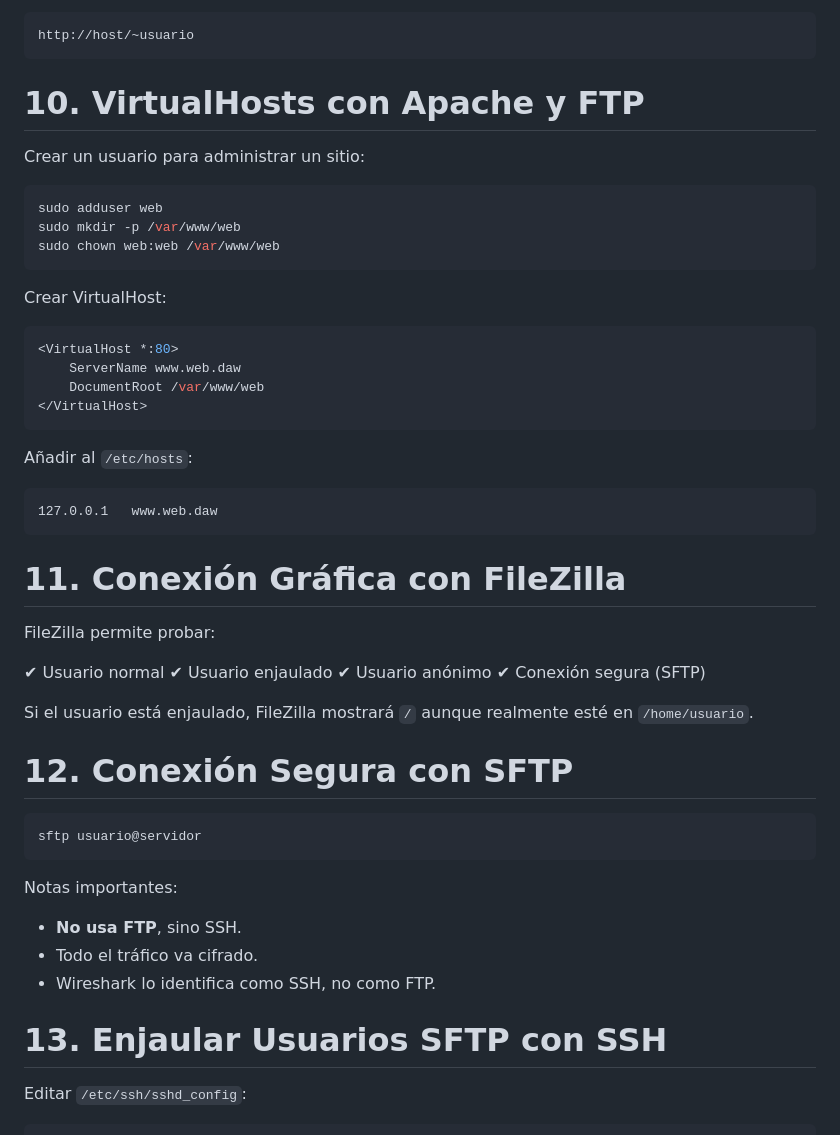
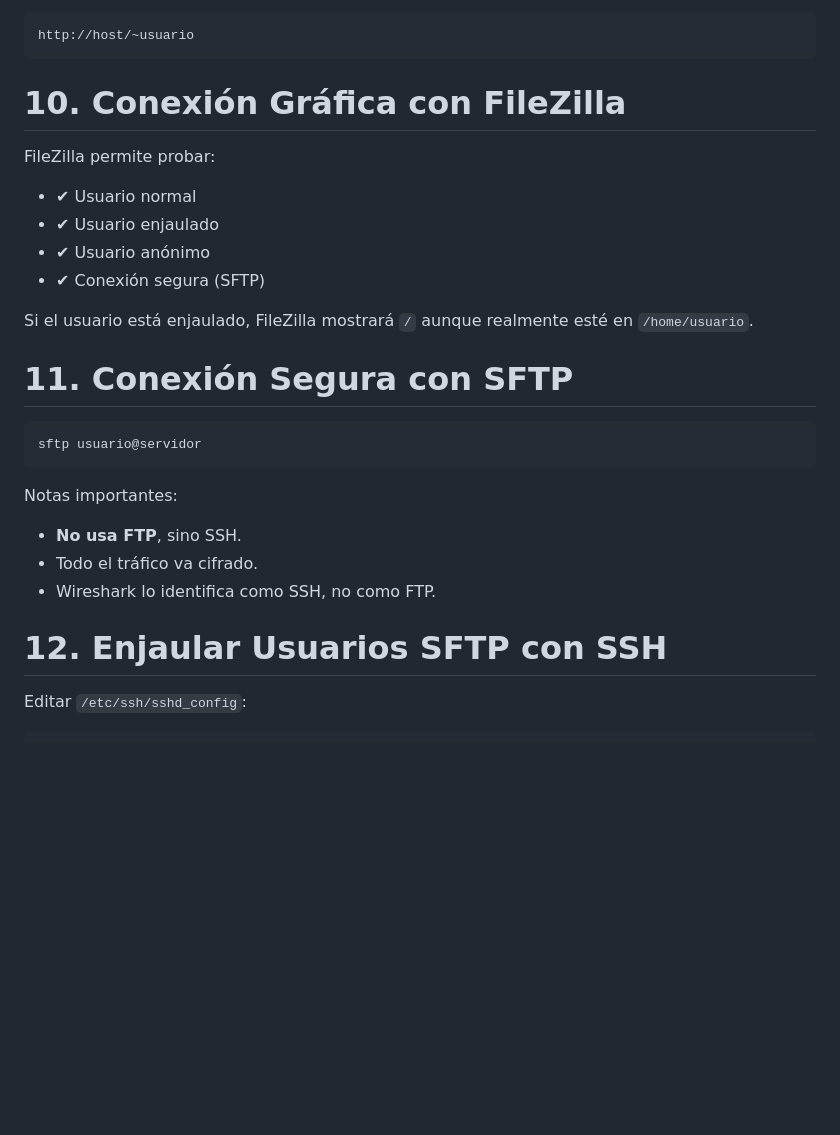
Before and after one commit to aaroncano2006/rxnwashere_apuntes_ftp, a Markdown page: README.md, the part around the change printed below. Rendered like a GitHub page; blank space fills up the shorter version.

````diff
--- a/README.md
+++ b/README.md
@@ -202,45 +224,19 @@ URL de acceso:
 http://host/~usuario
 ```
 
-# 10. VirtualHosts con Apache y FTP
-
-Crear un usuario para administrar un sitio:
-
-```bash
-sudo adduser web
-sudo mkdir -p /var/www/web
-sudo chown web:web /var/www/web
-```
-
-Crear VirtualHost:
-
-```conf
-<VirtualHost *:80>
-    ServerName www.web.daw
-    DocumentRoot /var/www/web
-</VirtualHost>
-```
-
-Añadir al `/etc/hosts`:
-
-```
-127.0.0.1   www.web.daw
-```
-
-
-# 11. Conexión Gráfica con FileZilla
+# 10. Conexión Gráfica con FileZilla
 
 FileZilla permite probar:
 
-✔ Usuario normal
-✔ Usuario enjaulado
-✔ Usuario anónimo
-✔ Conexión segura (SFTP)
+ - ✔ Usuario normal
+ - ✔ Usuario enjaulado
+ - ✔ Usuario anónimo
+ - ✔ Conexión segura (SFTP)
 
 Si el usuario está enjaulado, FileZilla mostrará `/` aunque realmente esté en `/home/usuario`.
 
 
-# 12. Conexión Segura con SFTP
+# 11. Conexión Segura con SFTP
 
 ```bash
 sftp usuario@servidor
@@ -253,7 +249,7 @@ Notas importantes:
 * Wireshark lo identifica como SSH, no como FTP.
 
 
-# 13. Enjaular Usuarios SFTP con SSH
+# 12. Enjaular Usuarios SFTP con SSH
 
 Editar `/etc/ssh/sshd_config`:
 
````
Also changed, not shown: other parts of README.md (+57 -76 lines), imgs/01.png (added), imgs/02.png (added).
